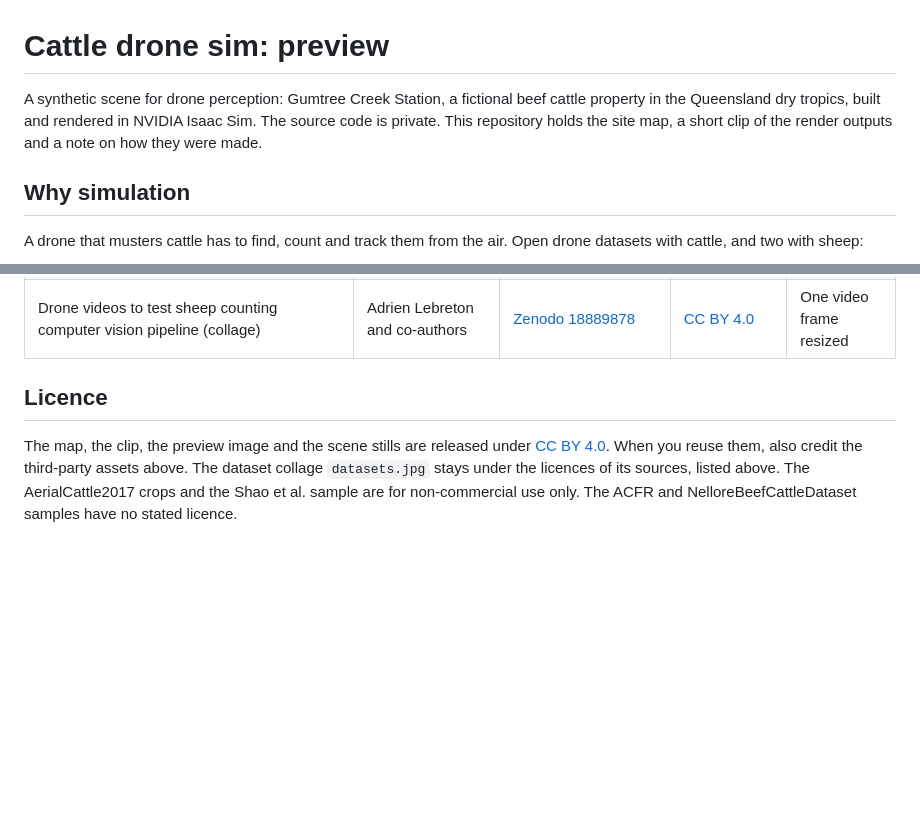
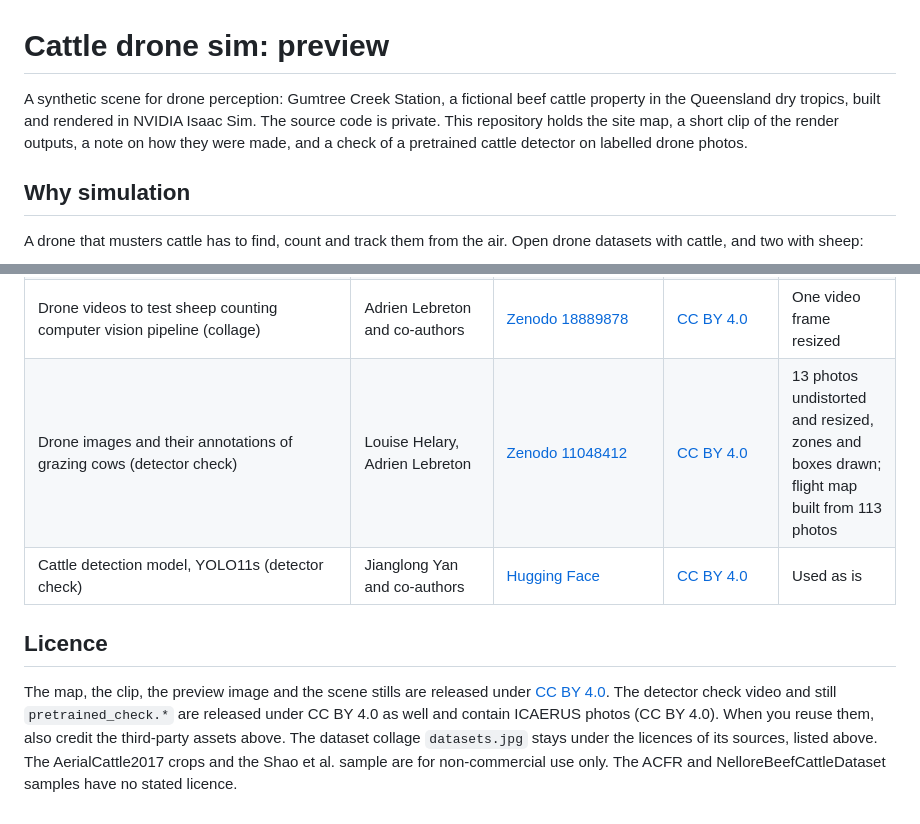
Before and after one commit to vv4alekseev/cattle-drone-sim-preview, a Markdown page: README.md, 2 parts joined by grey strips. Drawn GitHub-style; blank space fills up the shorter version.

```diff
--- a/README.md
+++ b/README.md
@@ -1,6 +1,6 @@
 # Cattle drone sim: preview
 
-A synthetic scene for drone perception: Gumtree Creek Station, a fictional beef cattle property in the Queensland dry tropics, built and rendered in NVIDIA Isaac Sim. The source code is private. This repository holds the site map, a short clip of the render outputs and a note on how they were made.
+A synthetic scene for drone perception: Gumtree Creek Station, a fictional beef cattle property in the Queensland dry tropics, built and rendered in NVIDIA Isaac Sim. The source code is private. This repository holds the site map, a short clip of the render outputs, a note on how they were made, and a check of a pretrained cattle detector on labelled drone photos.
 
 ## Why simulation
 
@@ -83,7 +112,9 @@ The site map is drawn with matplotlib from the same layout, over synthetic image
 | Drone raw images of cattle in french grazing areas (collage) | Adrien Lebreton | [Zenodo 8234156](https://zenodo.org/records/8234156) | [CC BY 4.0](https://creativecommons.org/licenses/by/4.0/) | One photo resized |
 | Drone videos and their annotations of passing sheep (collage) | Louise Helary and co-authors | [Zenodo 12094356](https://zenodo.org/records/12094356) | [CC BY 4.0](https://creativecommons.org/licenses/by/4.0/) | One video frame resized |
 | Drone videos to test sheep counting computer vision pipeline (collage) | Adrien Lebreton and co-authors | [Zenodo 18889878](https://zenodo.org/records/18889878) | [CC BY 4.0](https://creativecommons.org/licenses/by/4.0/) | One video frame resized |
+| Drone images and their annotations of grazing cows (detector check) | Louise Helary, Adrien Lebreton | [Zenodo 11048412](https://zenodo.org/records/11048412) | [CC BY 4.0](https://creativecommons.org/licenses/by/4.0/) | 13 photos undistorted and resized, zones and boxes drawn; flight map built from 113 photos |
+| Cattle detection model, YOLO11s (detector check) | Jianglong Yan and co-authors | [Hugging Face](https://huggingface.co/Arvin26/Cattle-detection-model) | [CC BY 4.0](https://creativecommons.org/licenses/by/4.0/) | Used as is |
 
 ## Licence
 
-The map, the clip, the preview image and the scene stills are released under [CC BY 4.0](https://creativecommons.org/licenses/by/4.0/). When you reuse them, also credit the third-party assets above. The dataset collage `datasets.jpg` stays under the licences of its sources, listed above. The AerialCattle2017 crops and the Shao et al. sample are for non-commercial use only. The ACFR and NelloreBeefCattleDataset samples have no stated licence.
+The map, the clip, the preview image and the scene stills are released under [CC BY 4.0](https://creativecommons.org/licenses/by/4.0/). The detector check video and still `pretrained_check.*` are released under CC BY 4.0 as well and contain ICAERUS photos (CC BY 4.0). When you reuse them, also credit the third-party assets above. The dataset collage `datasets.jpg` stays under the licences of its sources, listed above. The AerialCattle2017 crops and the Shao et al. sample are for non-commercial use only. The ACFR and NelloreBeefCattleDataset samples have no stated licence.
```
Also changed, not shown: other parts of README.md (+29 -0 lines), pretrained_check.jpg (added), 1 other file.
